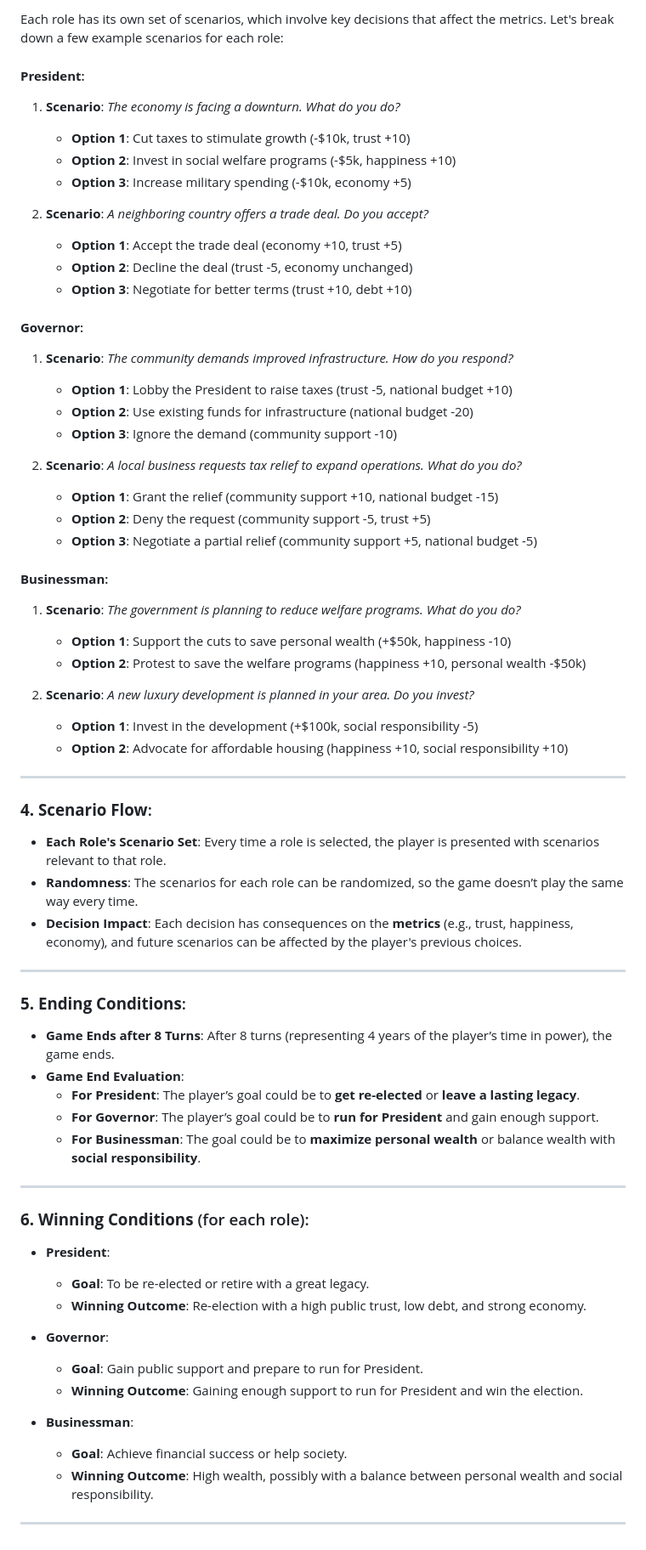
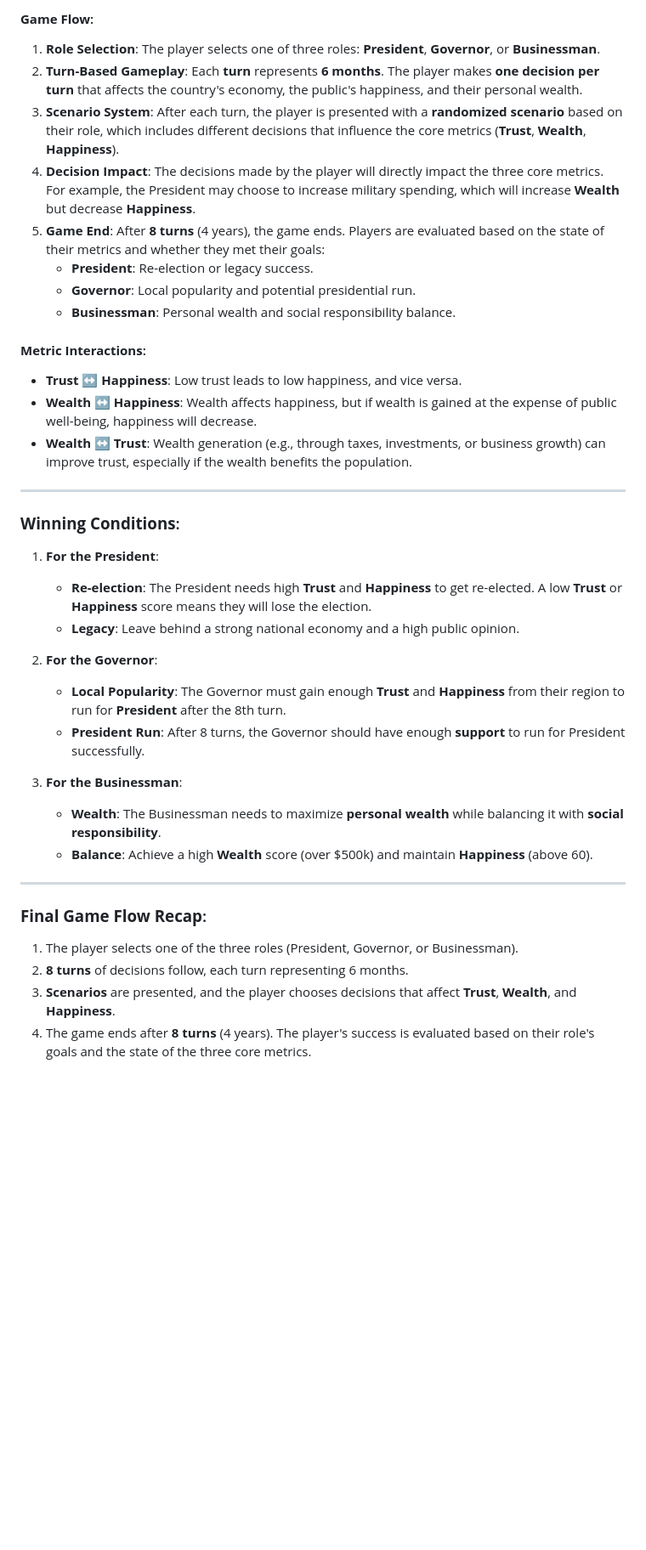
Before and after one commit to tuongvi408/hopes-horizon, a Markdown page: README.md, the part around one of its changes. Shown at 85% size. Rendered like a GitHub page; blank space fills up the shorter version.

```diff
--- a/README.md
+++ b/README.md
@@ -53,69 +51,40 @@ The game revolves around the following metrics that represent the status of the
 
-Each role has its own set of scenarios, which involve key decisions that affect the metrics. Let's break down a few example scenarios for each role:
+#### **Game Flow**:
+1. **Role Selection**: The player selects one of three roles: **President**, **Governor**, or **Businessman**.
+2. **Turn-Based Gameplay**: Each **turn** represents **6 months**. The player makes **one decision per turn** that affects the country's economy, the public's happiness, and their personal wealth.
+3. **Scenario System**: After each turn, the player is presented with a **randomized scenario** based on their role, which includes different decisions that influence the core metrics (**Trust**, **Wealth**, **Happiness**).
+4. **Decision Impact**: The decisions made by the player will directly impact the three core metrics. For example, the President may choose to increase military spending, which will increase **Wealth** but decrease **Happiness**.
+5. **Game End**: After **8 turns** (4 years), the game ends. Players are evaluated based on the state of their metrics and whether they met their goals:
+   - **President**: Re-election or legacy success.
+   - **Governor**: Local popularity and potential presidential run.
+   - **Businessman**: Personal wealth and social responsibility balance.
 
-#### **President**:
-1. **Scenario**: *The economy is facing a downturn. What do you do?*
-   - **Option 1**: Cut taxes to stimulate growth (-$10k, trust +10)
-   - **Option 2**: Invest in social welfare programs (-$5k, happiness +10)
-   - **Option 3**: Increase military spending (-$10k, economy +5)
-
-2. **Scenario**: *A neighboring country offers a trade deal. Do you accept?*
-   - **Option 1**: Accept the trade deal (economy +10, trust +5)
-   - **Option 2**: Decline the deal (trust -5, economy unchanged)
-   - **Option 3**: Negotiate for better terms (trust +10, debt +10)
-
-#### **Governor**:
-1. **Scenario**: *The community demands improved infrastructure. How do you respond?*
-   - **Option 1**: Lobby the President to raise taxes (trust -5, national budget +10)
-   - **Option 2**: Use existing funds for infrastructure (national budget -20)
-   - **Option 3**: Ignore the demand (community support -10)
-
-2. **Scenario**: *A local business requests tax relief to expand operations. What do you do?*
-   - **Option 1**: Grant the relief (community support +10, national budget -15)
-   - **Option 2**: Deny the request (community support -5, trust +5)
-   - **Option 3**: Negotiate a partial relief (community support +5, national budget -5)
-
-#### **Businessman**:
-1. **Scenario**: *The government is planning to reduce welfare programs. What do you do?*
-   - **Option 1**: Support the cuts to save personal wealth (+$50k, happiness -10)
-   - **Option 2**: Protest to save the welfare programs (happiness +10, personal wealth -$50k)
-
-2. **Scenario**: *A new luxury development is planned in your area. Do you invest?*
-   - **Option 1**: Invest in the development (+$100k, social responsibility -5)
-   - **Option 2**: Advocate for affordable housing (happiness +10, social responsibility +10)
+#### **Metric Interactions**:
+- **Trust ↔ Happiness**: Low trust leads to low happiness, and vice versa.
+- **Wealth ↔ Happiness**: Wealth affects happiness, but if wealth is gained at the expense of public well-being, happiness will decrease.
+- **Wealth ↔ Trust**: Wealth generation (e.g., through taxes, investments, or business growth) can improve trust, especially if the wealth benefits the population.
 
 ---
 
-### **4. Scenario Flow**:
+### **Winning Conditions**:
 
-- **Each Role's Scenario Set**: Every time a role is selected, the player is presented with scenarios relevant to that role.
-- **Randomness**: The scenarios for each role can be randomized, so the game doesn’t play the same way every time.
-- **Decision Impact**: Each decision has consequences on the **metrics** (e.g., trust, happiness, economy), and future scenarios can be affected by the player's previous choices.
+1. **For the President**:
+   - **Re-election**: The President needs high **Trust** and **Happiness** to get re-elected. A low **Trust** or **Happiness** score means they will lose the election.
+   - **Legacy**: Leave behind a strong national economy and a high public opinion.
+
+2. **For the Governor**:
+   - **Local Popularity**: The Governor must gain enough **Trust** and **Happiness** from their region to run for **President** after the 8th turn.
+   - **President Run**: After 8 turns, the Governor should have enough **support** to run for President successfully.
+
+3. **For the Businessman**:
+   - **Wealth**: The Businessman needs to maximize **personal wealth** while balancing it with **social responsibility**.
+   - **Balance**: Achieve a high **Wealth** score (over $500k) and maintain **Happiness** (above 60).
 
 ---
 
-### **5. Ending Conditions**:
+### **Final Game Flow Recap**:
 
-- **Game Ends after 8 Turns**: After 8 turns (representing 4 years of the player’s time in power), the game ends.
-- **Game End Evaluation**:
-  - **For President**: The player’s goal could be to **get re-elected** or **leave a lasting legacy**.
-  - **For Governor**: The player’s goal could be to **run for President** and gain enough support.
-  - **For Businessman**: The goal could be to **maximize personal wealth** or balance wealth with **social responsibility**.
-
----
-
-### **6. Winning Conditions** (for each role):
-
-- **President**:
-  - **Goal**: To be re-elected or retire with a great legacy.
-  - **Winning Outcome**: Re-election with a high public trust, low debt, and strong economy.
-
-- **Governor**:
-  - **Goal**: Gain public support and prepare to run for President.
-  - **Winning Outcome**: Gaining enough support to run for President and win the election.
-
-- **Businessman**:
-  - **Goal**: Achieve financial success or help society.
-  - **Winning Outcome**: High wealth, possibly with a balance between personal wealth and social responsibility.
-
----
+1. The player selects one of the three roles (President, Governor, or Businessman).
+2. **8 turns** of decisions follow, each turn representing 6 months.
+3. **Scenarios** are presented, and the player chooses decisions that affect **Trust**, **Wealth**, and **Happiness**.
+4. The game ends after **8 turns** (4 years). The player's success is evaluated based on their role's goals and the state of the three core metrics.
```
Also changed, not shown: other parts of README.md (+35 -37 lines).
